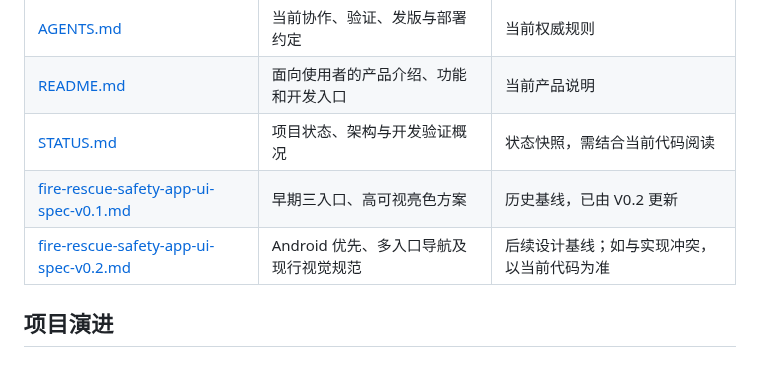
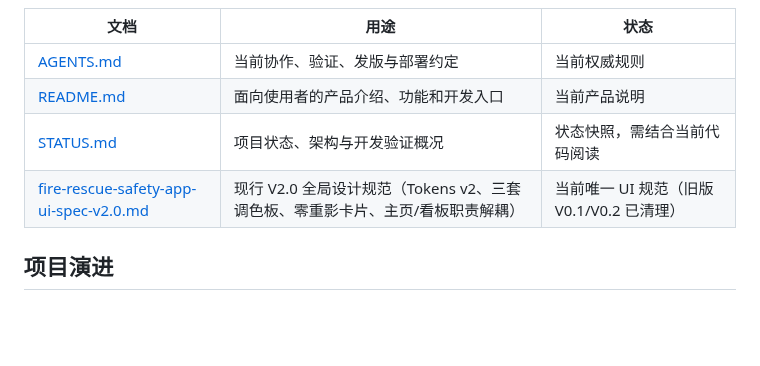
Before and after one commit to shooter119/WatchDog, a Markdown page: PROJECT_HISTORY.md, the part around the change. Drawn GitHub-style; blank space fills up the shorter version.

Commit message:
docs: 固化 UI 设计规范 v2.0 索引并清理旧版 v0.1/v0.2 引用

```diff
--- a/PROJECT_HISTORY.md
+++ b/PROJECT_HISTORY.md
@@ -13,8 +13,7 @@
 | [AGENTS.md](AGENTS.md) | 当前协作、验证、发版与部署约定 | 当前权威规则 |
 | [README.md](README.md) | 面向使用者的产品介绍、功能和开发入口 | 当前产品说明 |
 | [STATUS.md](STATUS.md) | 项目状态、架构与开发验证概况 | 状态快照，需结合当前代码阅读 |
-| [fire-rescue-safety-app-ui-spec-v0.1.md](fire-rescue-safety-app-ui-spec-v0.1.md) | 早期三入口、高可视亮色方案 | 历史基线，已由 V0.2 更新 |
-| [fire-rescue-safety-app-ui-spec-v0.2.md](fire-rescue-safety-app-ui-spec-v0.2.md) | Android 优先、多入口导航及现行视觉规范 | 后续设计基线；如与实现冲突，以当前代码为准 |
+| [fire-rescue-safety-app-ui-spec-v2.0.md](fire-rescue-safety-app-ui-spec-v2.0.md) | 现行 V2.0 全局设计规范（Tokens v2、三套调色板、零重影卡片、主页/看板职责解耦） | 当前唯一 UI 规范（旧版 V0.1/V0.2 已清理） |
 
 ## 项目演进
 
```
